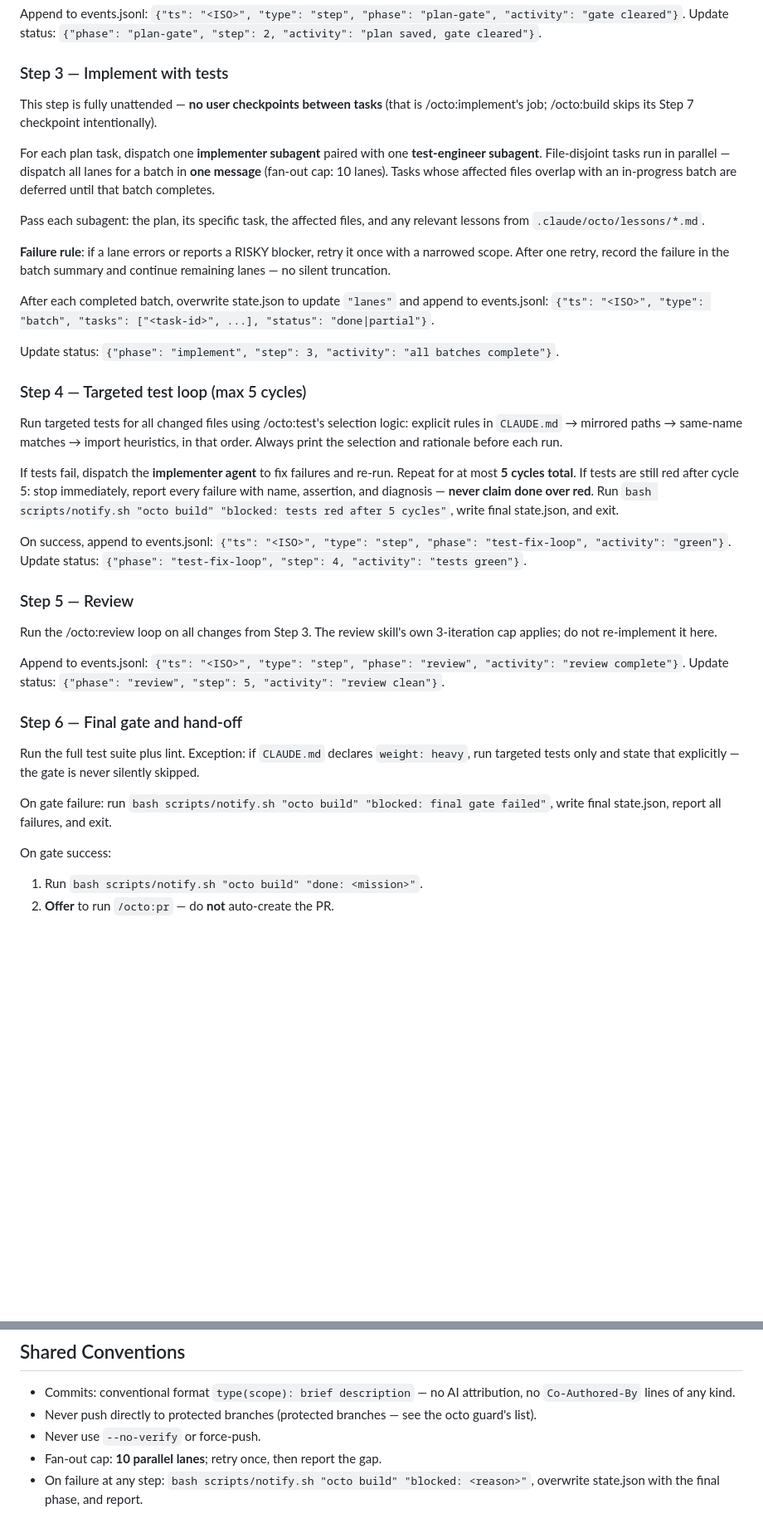
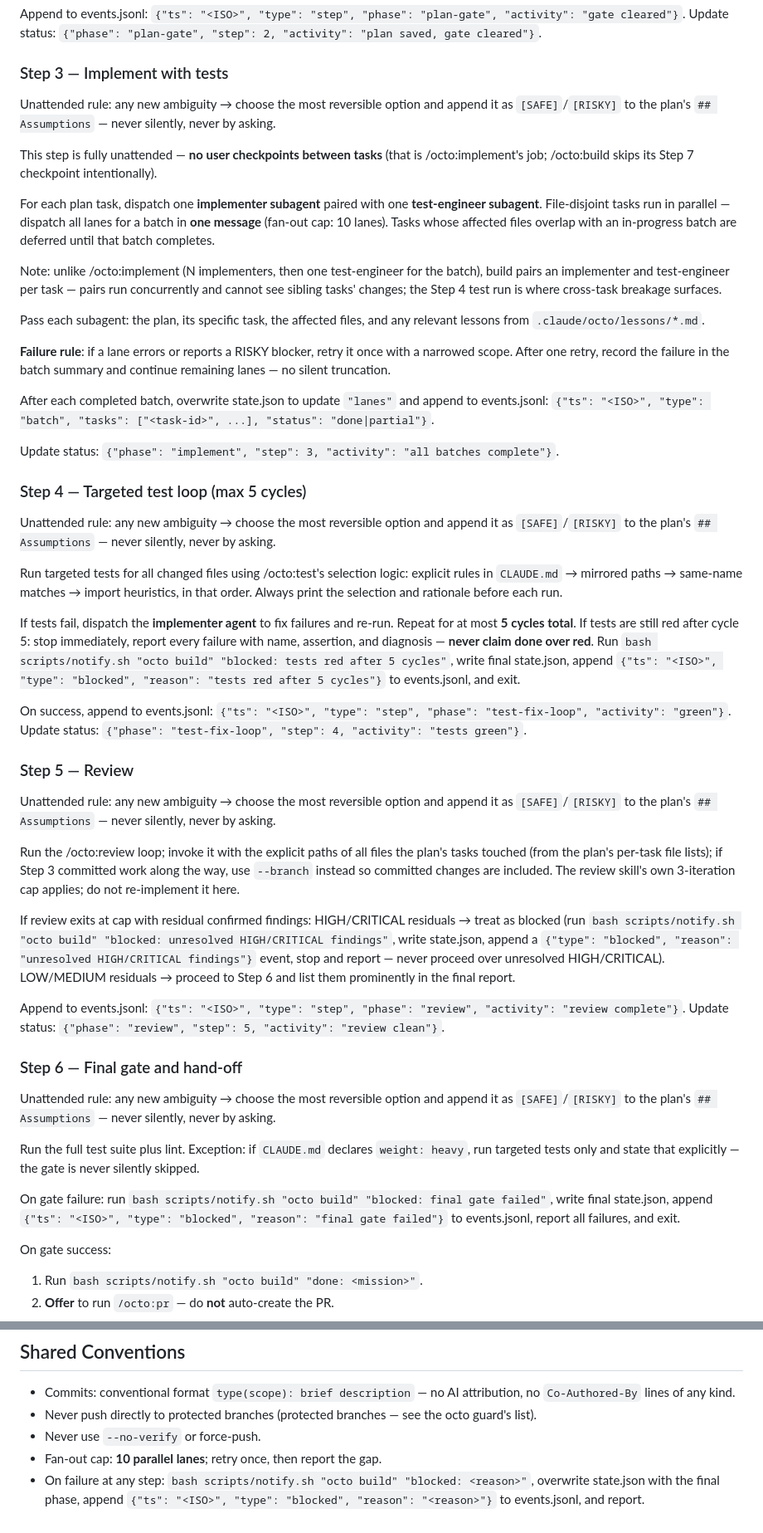
Before and after one commit to eduardkumskyi/octo, a Markdown page: skills/build/SKILL.md, 2 parts joined by grey strips. Shown at 83% size. Rendered like a GitHub page; blank space fills up the shorter version.

Commit message:
fix(skills): build — unattended rule in scope, residuals policy, terminal events, review scope

```diff
--- a/skills/build/SKILL.md
+++ b/skills/build/SKILL.md
@@ -60,6 +60,8 @@ Update status: `{"phase": "plan-gate", "step": 2, "activity": "plan saved, gate
 
 ### Step 3 — Implement with tests
 
+Unattended rule: any new ambiguity → choose the most reversible option and append it as `[SAFE]`/`[RISKY]` to the plan's `## Assumptions` — never silently, never by asking.
+
 This step is fully unattended — **no user checkpoints between tasks** (that is /octo:implement's
 job; /octo:build skips its Step 7 checkpoint intentionally).
 
@@ -67,6 +69,8 @@ For each plan task, dispatch one **implementer subagent** paired with one **test
 subagent**. File-disjoint tasks run in parallel — dispatch all lanes for a batch in **one
 message** (fan-out cap: 10 lanes). Tasks whose affected files overlap with an in-progress
 batch are deferred until that batch completes.
+
+Note: unlike /octo:implement (N implementers, then one test-engineer for the batch), build pairs an implementer and test-engineer per task — pairs run concurrently and cannot see sibling tasks' changes; the Step 4 test run is where cross-task breakage surfaces.
 
 Pass each subagent: the plan, its specific task, the affected files, and any relevant lessons
 from `.claude/octo/lessons/*.md`.
@@ -82,6 +86,8 @@ Update status: `{"phase": "implement", "step": 3, "activity": "all batches compl
 
 ### Step 4 — Targeted test loop (max 5 cycles)
 
+Unattended rule: any new ambiguity → choose the most reversible option and append it as `[SAFE]`/`[RISKY]` to the plan's `## Assumptions` — never silently, never by asking.
+
 Run targeted tests for all changed files using /octo:test's selection logic: explicit rules in
 `CLAUDE.md` → mirrored paths → same-name matches → import heuristics, in that order. Always
 print the selection and rationale before each run.
@@ -90,7 +96,7 @@ If tests fail, dispatch the **implementer agent** to fix failures and re-run. Re
 most **5 cycles total**. If tests are still red after cycle 5: stop immediately, report every
 failure with name, assertion, and diagnosis — **never claim done over red**. Run
 `bash scripts/notify.sh "octo build" "blocked: tests red after 5 cycles"`, write final
-state.json, and exit.
+state.json, append `{"ts": "<ISO>", "type": "blocked", "reason": "tests red after 5 cycles"}` to events.jsonl, and exit.
 
 On success, append to events.jsonl:
 `{"ts": "<ISO>", "type": "step", "phase": "test-fix-loop", "activity": "green"}`.
@@ -98,8 +104,11 @@ Update status: `{"phase": "test-fix-loop", "step": 4, "activity": "tests green"}
 
 ### Step 5 — Review
 
-Run the /octo:review loop on all changes from Step 3. The review skill's own 3-iteration cap
-applies; do not re-implement it here.
+Unattended rule: any new ambiguity → choose the most reversible option and append it as `[SAFE]`/`[RISKY]` to the plan's `## Assumptions` — never silently, never by asking.
+
+Run the /octo:review loop; invoke it with the explicit paths of all files the plan's tasks touched (from the plan's per-task file lists); if Step 3 committed work along the way, use `--branch` instead so committed changes are included. The review skill's own 3-iteration cap applies; do not re-implement it here.
+
+If review exits at cap with residual confirmed findings: HIGH/CRITICAL residuals → treat as blocked (run `bash scripts/notify.sh "octo build" "blocked: unresolved HIGH/CRITICAL findings"`, write state.json, append a `{"type": "blocked", "reason": "unresolved HIGH/CRITICAL findings"}` event, stop and report — never proceed over unresolved HIGH/CRITICAL). LOW/MEDIUM residuals → proceed to Step 6 and list them prominently in the final report.
 
 Append to events.jsonl:
 `{"ts": "<ISO>", "type": "step", "phase": "review", "activity": "review complete"}`.
@@ -107,11 +116,13 @@ Update status: `{"phase": "review", "step": 5, "activity": "review clean"}`.
 
 ### Step 6 — Final gate and hand-off
 
+Unattended rule: any new ambiguity → choose the most reversible option and append it as `[SAFE]`/`[RISKY]` to the plan's `## Assumptions` — never silently, never by asking.
+
 Run the full test suite plus lint. Exception: if `CLAUDE.md` declares `weight: heavy`, run
 targeted tests only and state that explicitly — the gate is never silently skipped.
 
 On gate failure: run `bash scripts/notify.sh "octo build" "blocked: final gate failed"`,
-write final state.json, report all failures, and exit.
+write final state.json, append `{"ts": "<ISO>", "type": "blocked", "reason": "final gate failed"}` to events.jsonl, report all failures, and exit.
 
 On gate success:
 1. Run `bash scripts/notify.sh "octo build" "done: <mission>"`.
@@ -130,4 +141,4 @@ Update status: `{"phase": "final-gate", "step": 6, "activity": "done"}`.
 - Never use `--no-verify` or force-push.
 - Fan-out cap: **10 parallel lanes**; retry once, then report the gap.
 - On failure at any step: `bash scripts/notify.sh "octo build" "blocked: <reason>"`,
-  overwrite state.json with the final phase, and report.
+  overwrite state.json with the final phase, append `{"ts": "<ISO>", "type": "blocked", "reason": "<reason>"}` to events.jsonl, and report.
```
